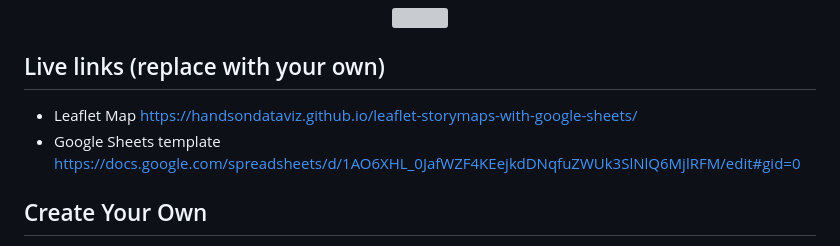
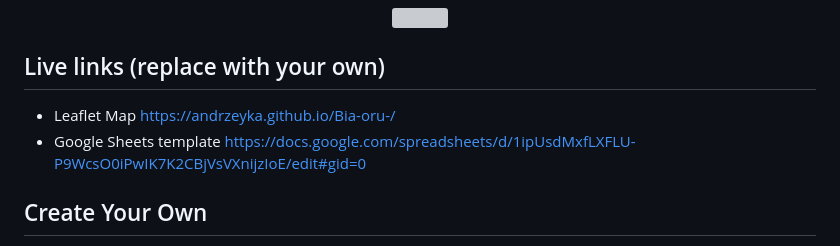
Before and after one commit to andrzeyka/Bia-oru-, a Markdown page: README.md, the part around the change. Drawn GitHub-style; grey boxes are pictures that could not be loaded.

```diff
--- a/README.md
+++ b/README.md
@@ -7,8 +7,8 @@ Supports images, audio and video embeddings, and Leaflet TileLayer/geojson overl
 </p>
 
 ## Live links (replace with your own)
-- Leaflet Map https://handsondataviz.github.io/leaflet-storymaps-with-google-sheets/
-- Google Sheets template https://docs.google.com/spreadsheets/d/1AO6XHL_0JafWZF4KEejkdDNqfuZWUk3SlNlQ6MjlRFM/edit#gid=0
+- Leaflet Map https://andrzeyka.github.io/Bia-oru-/
+- Google Sheets template https://docs.google.com/spreadsheets/d/1ipUsdMxfLXFLU-P9WcsO0iPwIK7K2CBjVsVXnijzIoE/edit#gid=0
 
 ## Create Your Own
 - See step-by-step tutorial in *Hands-On Data Visualization* https://HandsOnDataViz.org/leaflet-storymaps-with-google-sheets.html
```
